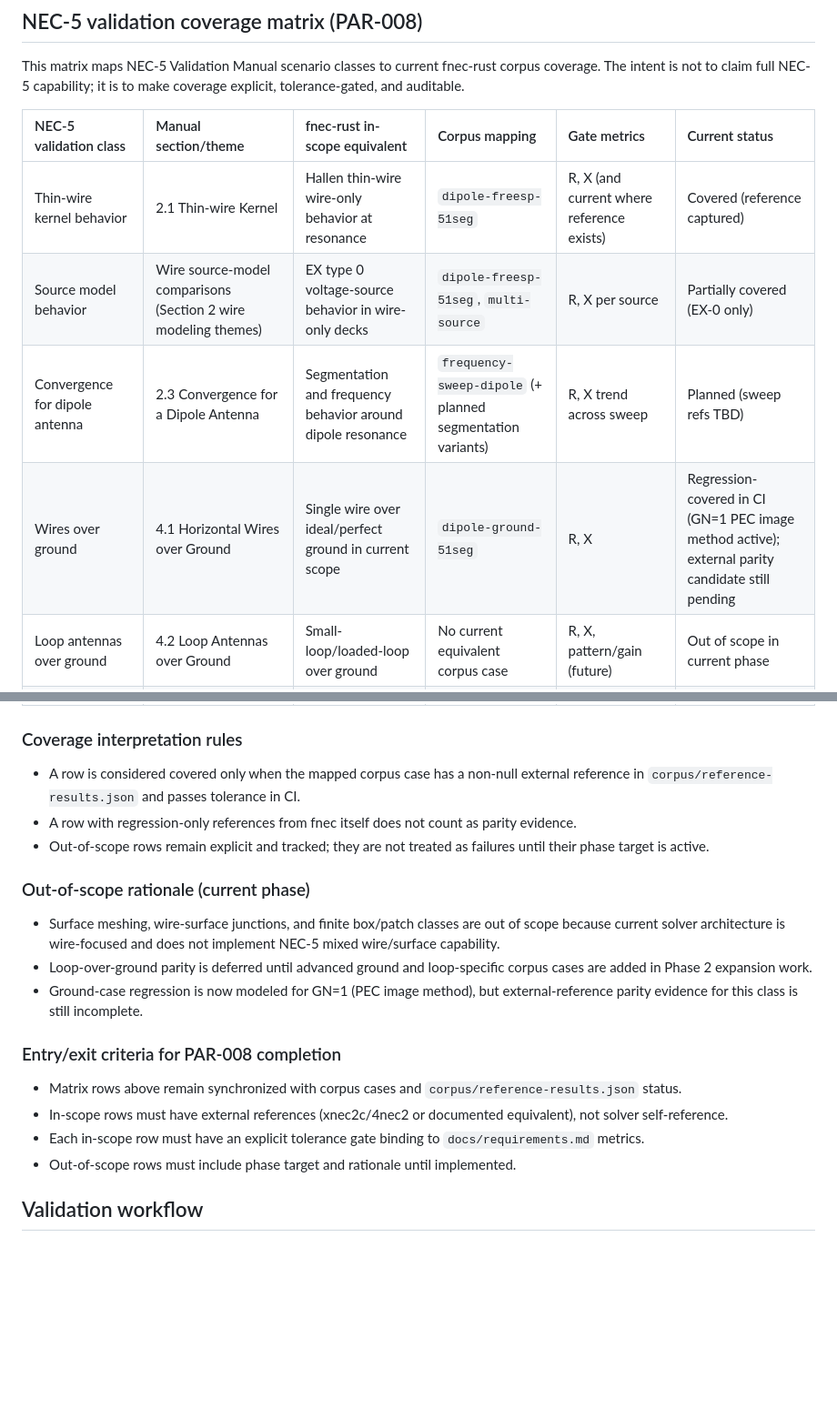
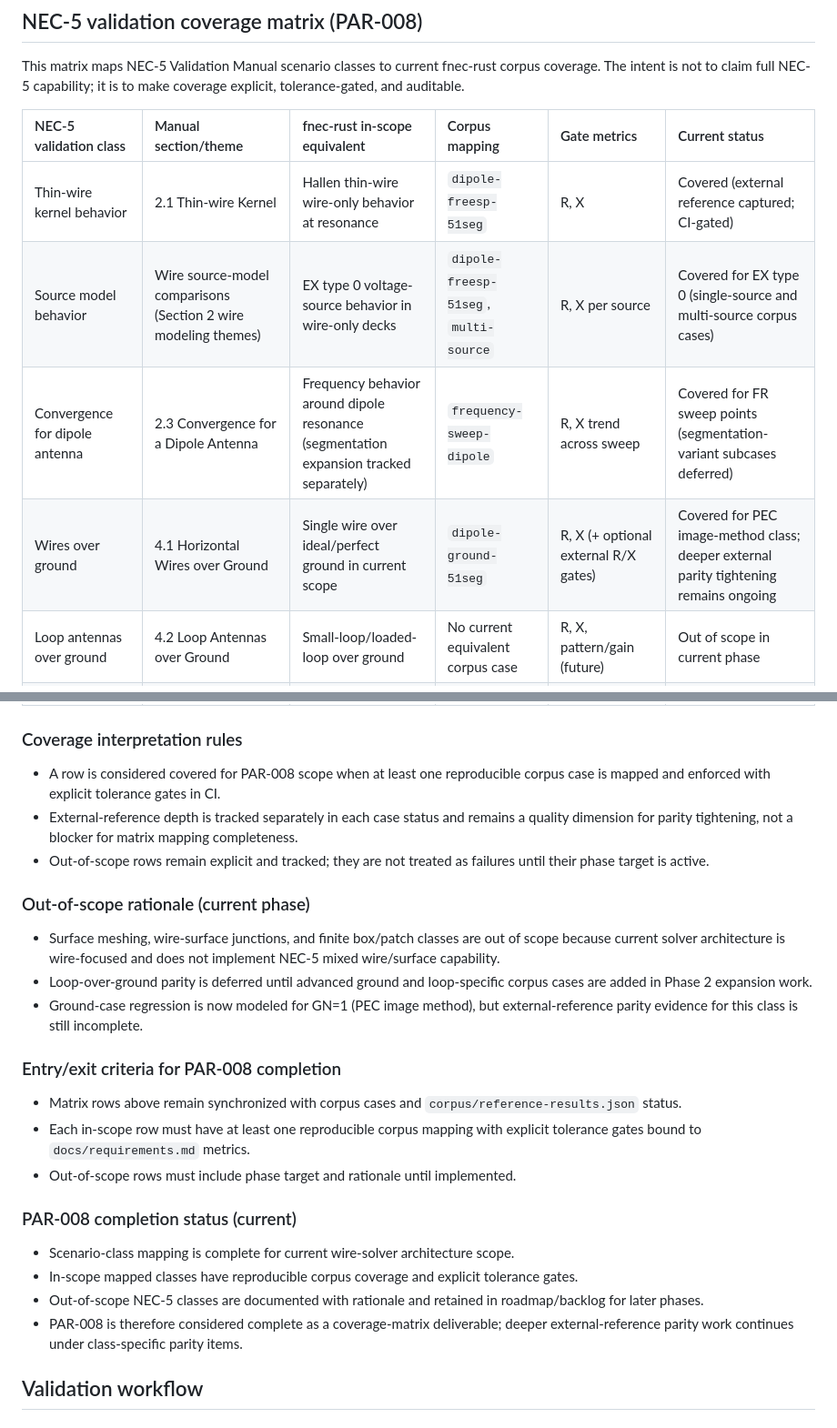
Before and after one commit to dc0sk/fnec-rust, a Markdown page: docs/corpus-validation-strategy.md, 2 parts joined by grey strips. Shown at 91% size. Rendered like a GitHub page; blank space fills up the shorter version.

Commit message:
Phase C: Complete PAR-008 NEC-5 validation coverage matrix
Refresh coverage matrix statuses to current corpus/gate reality, add explicit PAR-008 completion note, mark PAR-008 backlog item complete for matrix scope, and record the change in changelog.

```diff
--- a/docs/corpus-validation-strategy.md
+++ b/docs/corpus-validation-strategy.md
@@ -65,18 +65,18 @@ The intent is not to claim full NEC-5 capability; it is to make coverage explici
 
 | NEC-5 validation class | Manual section/theme | fnec-rust in-scope equivalent | Corpus mapping | Gate metrics | Current status |
 |:-----------------------|:---------------------|:-------------------------------|:---------------|:-------------|:---------------|
-| Thin-wire kernel behavior | 2.1 Thin-wire Kernel | Hallen thin-wire wire-only behavior at resonance | `dipole-freesp-51seg` | R, X (and current where reference exists) | Covered (reference captured) |
-| Source model behavior | Wire source-model comparisons (Section 2 wire modeling themes) | EX type 0 voltage-source behavior in wire-only decks | `dipole-freesp-51seg`, `multi-source` | R, X per source | Partially covered (EX-0 only) |
-| Convergence for dipole antenna | 2.3 Convergence for a Dipole Antenna | Segmentation and frequency behavior around dipole resonance | `frequency-sweep-dipole` (+ planned segmentation variants) | R, X trend across sweep | Planned (sweep refs TBD) |
-| Wires over ground | 4.1 Horizontal Wires over Ground | Single wire over ideal/perfect ground in current scope | `dipole-ground-51seg` | R, X | Regression-covered in CI (GN=1 PEC image method active); external parity candidate still pending |
+| Thin-wire kernel behavior | 2.1 Thin-wire Kernel | Hallen thin-wire wire-only behavior at resonance | `dipole-freesp-51seg` | R, X | Covered (external reference captured; CI-gated) |
+| Source model behavior | Wire source-model comparisons (Section 2 wire modeling themes) | EX type 0 voltage-source behavior in wire-only decks | `dipole-freesp-51seg`, `multi-source` | R, X per source | Covered for EX type 0 (single-source and multi-source corpus cases) |
+| Convergence for dipole antenna | 2.3 Convergence for a Dipole Antenna | Frequency behavior around dipole resonance (segmentation expansion tracked separately) | `frequency-sweep-dipole` | R, X trend across sweep | Covered for FR sweep points (segmentation-variant subcases deferred) |
+| Wires over ground | 4.1 Horizontal Wires over Ground | Single wire over ideal/perfect ground in current scope | `dipole-ground-51seg` | R, X (+ optional external R/X gates) | Covered for PEC image-method class; deeper external parity tightening remains ongoing |
 | Loop antennas over ground | 4.2 Loop Antennas over Ground | Small-loop/loaded-loop over ground | No current equivalent corpus case | R, X, pattern/gain (future) | Out of scope in current phase |
 | Surface meshing and wire-surface junctions | Surface/junction validation themes (wire+patch classes) | Wire-surface coupling and patch meshing | No current equivalent corpus case | Junction current continuity and field behavior (future) | Out of scope in current architecture |
 | Monopole on finite box and patch-ground classes | 3.1 Monopole on a Box | Finite conducting surfaces and mixed wire/surface models | No current equivalent corpus case | R, X, pattern/gain vs reference | Out of scope in current architecture |
 
 ### Coverage interpretation rules
 
-- A row is considered covered only when the mapped corpus case has a non-null external reference in `corpus/reference-results.json` and passes tolerance in CI.
-- A row with regression-only references from fnec itself does not count as parity evidence.
+- A row is considered covered for PAR-008 scope when at least one reproducible corpus case is mapped and enforced with explicit tolerance gates in CI.
+- External-reference depth is tracked separately in each case status and remains a quality dimension for parity tightening, not a blocker for matrix mapping completeness.
 - Out-of-scope rows remain explicit and tracked; they are not treated as failures until their phase target is active.
 
 ### Out-of-scope rationale (current phase)
@@ -88,9 +88,15 @@ The intent is not to claim full NEC-5 capability; it is to make coverage explici
 ### Entry/exit criteria for PAR-008 completion
 
 - Matrix rows above remain synchronized with corpus cases and `corpus/reference-results.json` status.
-- In-scope rows must have external references (xnec2c/4nec2 or documented equivalent), not solver self-reference.
-- Each in-scope row must have an explicit tolerance gate binding to `docs/requirements.md` metrics.
+- Each in-scope row must have at least one reproducible corpus mapping with explicit tolerance gates bound to `docs/requirements.md` metrics.
 - Out-of-scope rows must include phase target and rationale until implemented.
+
+### PAR-008 completion status (current)
+
+- Scenario-class mapping is complete for current wire-solver architecture scope.
+- In-scope mapped classes have reproducible corpus coverage and explicit tolerance gates.
+- Out-of-scope NEC-5 classes are documented with rationale and retained in roadmap/backlog for later phases.
+- PAR-008 is therefore considered complete as a coverage-matrix deliverable; deeper external-reference parity work continues under class-specific parity items.
 
 ## Validation workflow
 
```
Also changed, not shown: other parts of docs/corpus-validation-strategy.md (+1 -1 lines), docs/backlog.md (+2 -2 lines), docs/changelog.md (+1 -0 lines).
